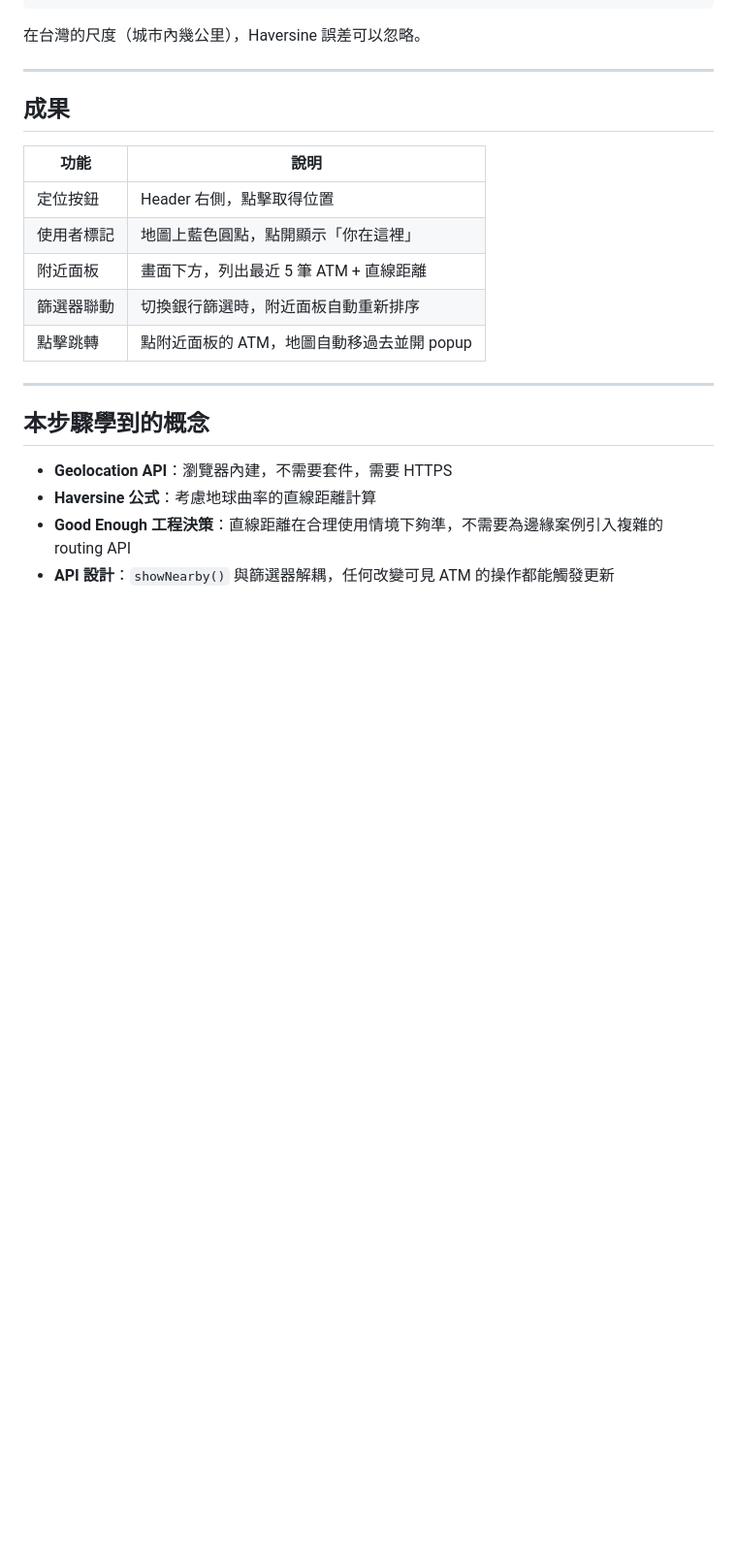
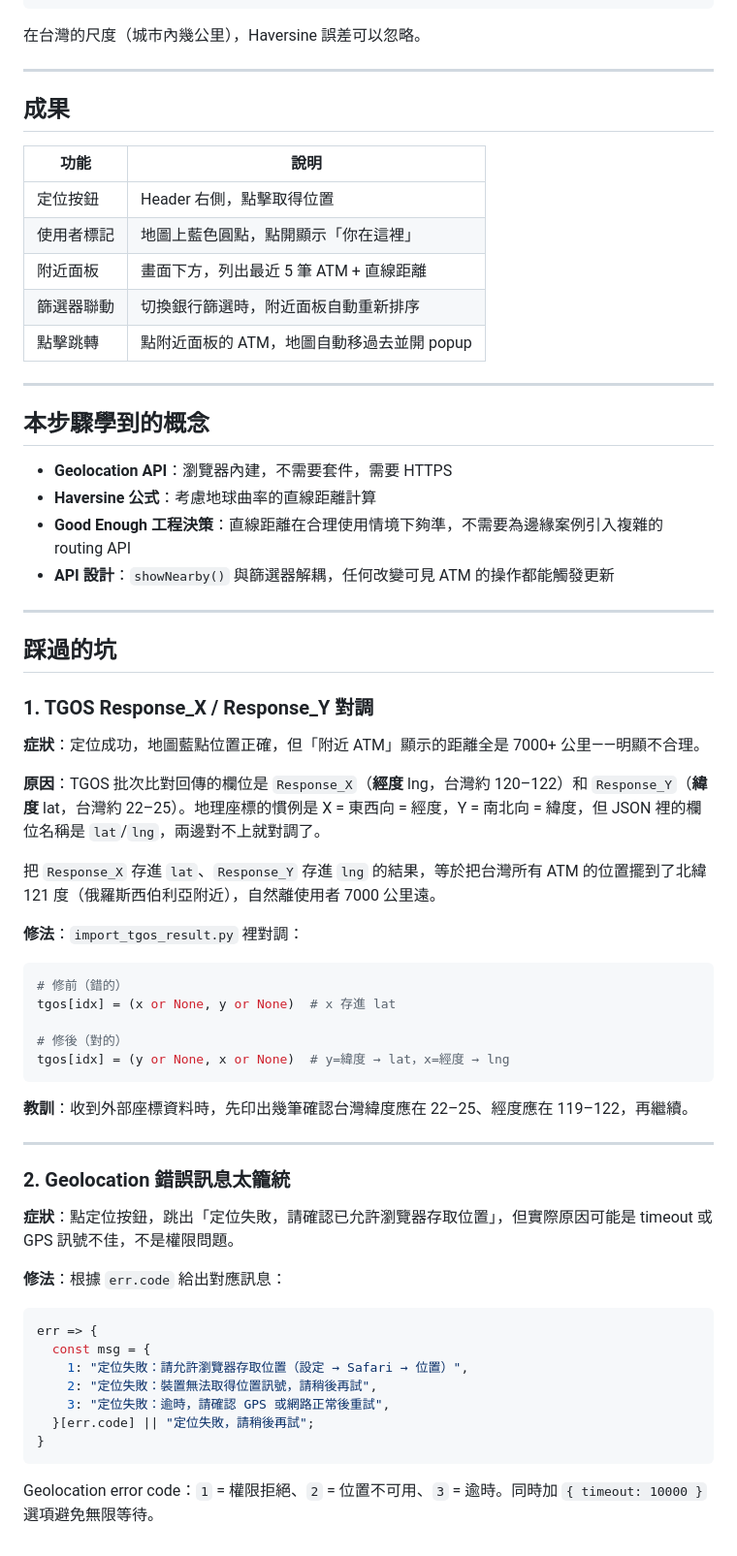
Before and after one commit to jill-chiou/tw-fx-atm, a Markdown page: docs/04-geolocation.md, the part around the change. Shown at 97% size. Drawn GitHub-style; blank space fills up the shorter version.

Commit message:
docs: add pitfalls section (TGOS X/Y swap, geolocation error codes)

````diff
--- a/docs/04-geolocation.md
+++ b/docs/04-geolocation.md
@@ -107,3 +107,45 @@ function haversine(lat1, lng1, lat2, lng2) {
 - **Haversine 公式**：考慮地球曲率的直線距離計算
 - **Good Enough 工程決策**：直線距離在合理使用情境下夠準，不需要為邊緣案例引入複雜的 routing API
 - **API 設計**：`showNearby()` 與篩選器解耦，任何改變可見 ATM 的操作都能觸發更新
+
+---
+
+## 踩過的坑
+
+### 1. TGOS Response_X / Response_Y 對調
+
+**症狀**：定位成功，地圖藍點位置正確，但「附近 ATM」顯示的距離全是 7000+ 公里——明顯不合理。
+
+**原因**：TGOS 批次比對回傳的欄位是 `Response_X`（**經度** lng，台灣約 120–122）和 `Response_Y`（**緯度** lat，台灣約 22–25）。地理座標的慣例是 X = 東西向 = 經度，Y = 南北向 = 緯度，但 JSON 裡的欄位名稱是 `lat`/`lng`，兩邊對不上就對調了。
+
+把 `Response_X` 存進 `lat`、`Response_Y` 存進 `lng` 的結果，等於把台灣所有 ATM 的位置擺到了北緯 121 度（俄羅斯西伯利亞附近），自然離使用者 7000 公里遠。
+
+**修法**：`import_tgos_result.py` 裡對調：
+```python
+# 修前（錯的）
+tgos[idx] = (x or None, y or None)  # x 存進 lat
+
+# 修後（對的）
+tgos[idx] = (y or None, x or None)  # y=緯度 → lat，x=經度 → lng
+```
+
+**教訓**：收到外部座標資料時，先印出幾筆確認台灣緯度應在 22–25、經度應在 119–122，再繼續。
+
+---
+
+### 2. Geolocation 錯誤訊息太籠統
+
+**症狀**：點定位按鈕，跳出「定位失敗，請確認已允許瀏覽器存取位置」，但實際原因可能是 timeout 或 GPS 訊號不佳，不是權限問題。
+
+**修法**：根據 `err.code` 給出對應訊息：
+```javascript
+err => {
+  const msg = {
+    1: "定位失敗：請允許瀏覽器存取位置（設定 → Safari → 位置）",
+    2: "定位失敗：裝置無法取得位置訊號，請稍後再試",
+    3: "定位失敗：逾時，請確認 GPS 或網路正常後重試",
+  }[err.code] || "定位失敗，請稍後再試";
+}
+```
+
+Geolocation error code：`1` = 權限拒絕、`2` = 位置不可用、`3` = 逾時。同時加 `{ timeout: 10000 }` 選項避免無限等待。
````
